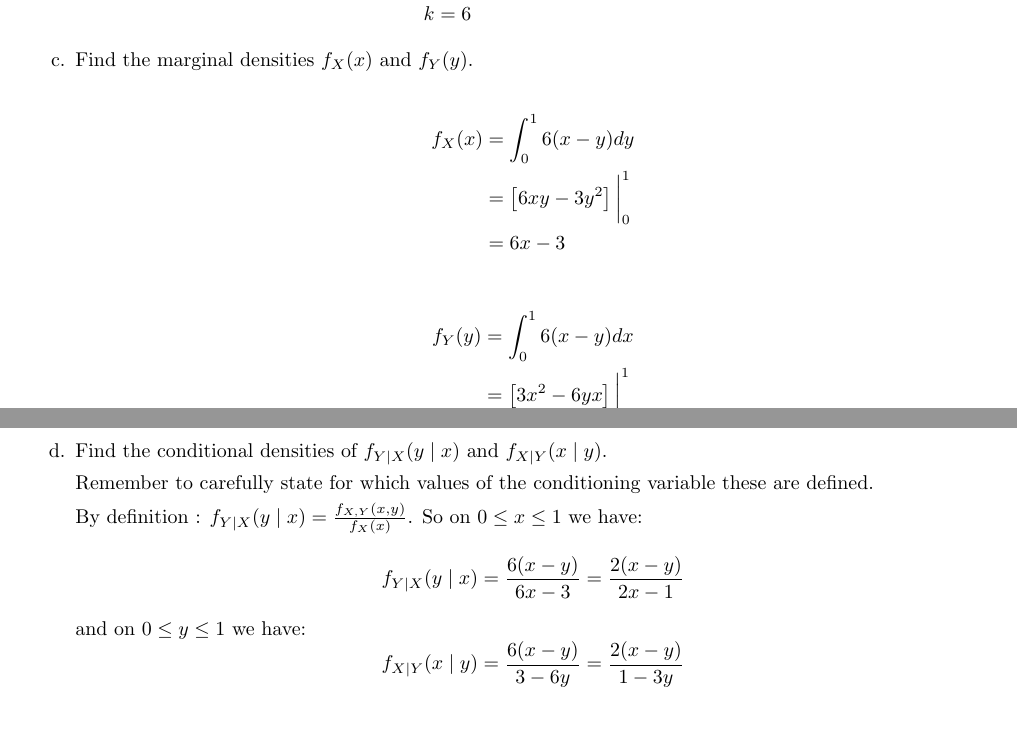
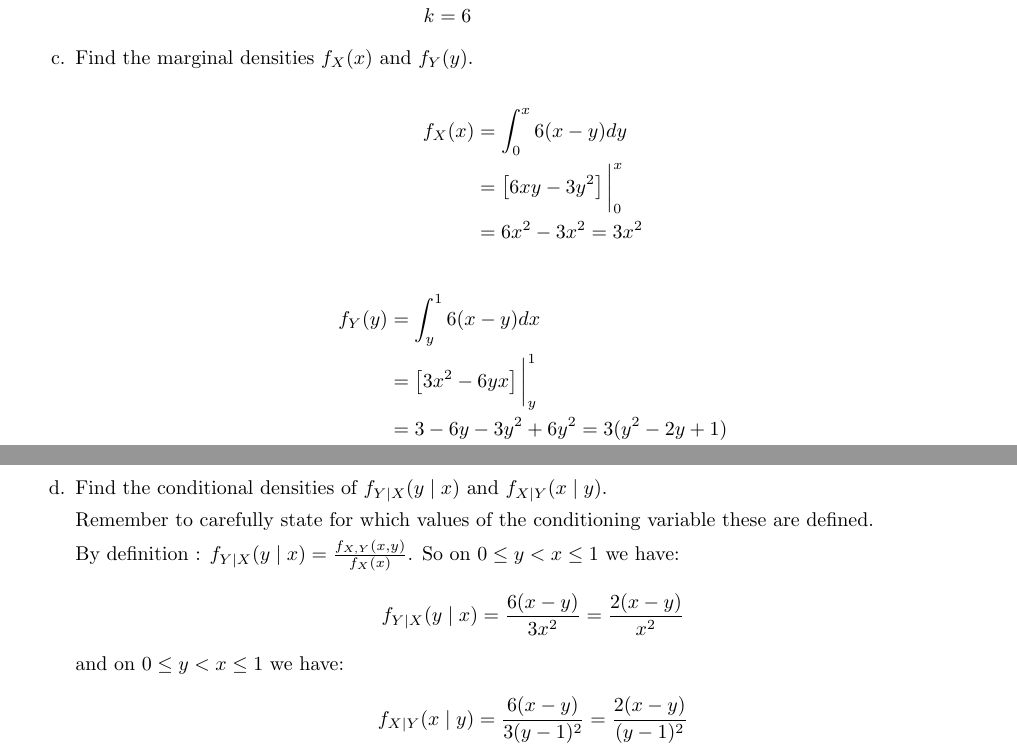
Before and after one commit to DinoBektesevic/STATS509, a LaTeX thesis (STATS509/HW4/HW4_DinoBektesevic.tex): two parts of pages 7 and 8 of 14, joined at a grey line, cut so that both start at the same text, the shorter picture padded with empty space. Compiled offline with pdfLaTeX.

Commit message:
Updates from Overleaf

```diff
--- a/STATS509/HW4/HW4_DinoBektesevic.tex
+++ b/STATS509/HW4/HW4_DinoBektesevic.tex
@@ -301,25 +301,26 @@ $$ f_{XY}(x,y) = \begin{cases}
     \item Find the marginal densities $f_X(x)$ and $f_Y(y)$.
 
     \begin{align*}
-    f_X(x) &= \int_0^1 6(x-y) dy \\
-    &= \left[6xy - 3y^2\right]\bigg|_0^1 \\
-    &= 6x-3
+    f_X(x) &= \int_0^x 6(x-y) dy \\
+    &= \left[6xy - 3y^2\right]\bigg|_0^x \\
+    &= 6x^2-3x^2 = 3x^2
     \end{align*}
 
     \begin{align*}
-    f_Y(y) &= \int_0^1 6(x-y) dx \\
-    &= \left[3x^2 - 6yx\right]\bigg|_0^1 \\
-    &= 3 - 6y
+    f_Y(y) &= \int_y^1 6(x-y) dx \\
+    &= \left[3x^2 - 6yx\right]\bigg|_y^1 \\
+    &= 3 - 6y - 3y^2 + 6y^2 = 3(y^2-2y +1)\\
+    &=3(y-1)^2
     \end{align*}
 
     \newpage
     \item Find the conditional densities of $f_{Y|X}(y\mid x)$ and $f_{X|Y}(x\mid y)$.\par
     Remember to carefully state for which values of the conditioning variable these are defined.
 
-    By definition : $f_{Y\mid X}(y \mid x) = \frac{f_{X, Y}(x, y)}{f_X(x)}$. So on $0\leq x \leq 1$ we have:
-    $$ f_{Y\mid X}(y \mid x) = \frac{6(x-y)}{6x-3} = \frac{2(x-y)}{2x-1} $$
-    and on $0\leq y\leq 1 $ we have:
-    $$ f_{X\mid Y}(x \mid y) = \frac{6(x-y)}{3-6y} = \frac{2(x-y)}{1-3y} $$
+    By definition : $f_{Y\mid X}(y \mid x) = \frac{f_{X, Y}(x, y)}{f_X(x)}$. So on $0 \leq y < x \leq 1$ we have:
+    $$ f_{Y\mid X}(y \mid x) = \frac{6(x-y)}{3x^2} = \frac{2(x-y)}{x^2} $$
+    and on $0\leq y < x \leq 1 $ we have:
+    $$ f_{X\mid Y}(x \mid y) = \frac{6(x-y)}{3(y-1)^2} = \frac{2(x-y)}{(y-1)^2} $$
 
 \end{enumerate}
 
```
Also changed, not shown: STATS509/HW4/HW4_DinoBektesevic.tex (8 more changed lines).
